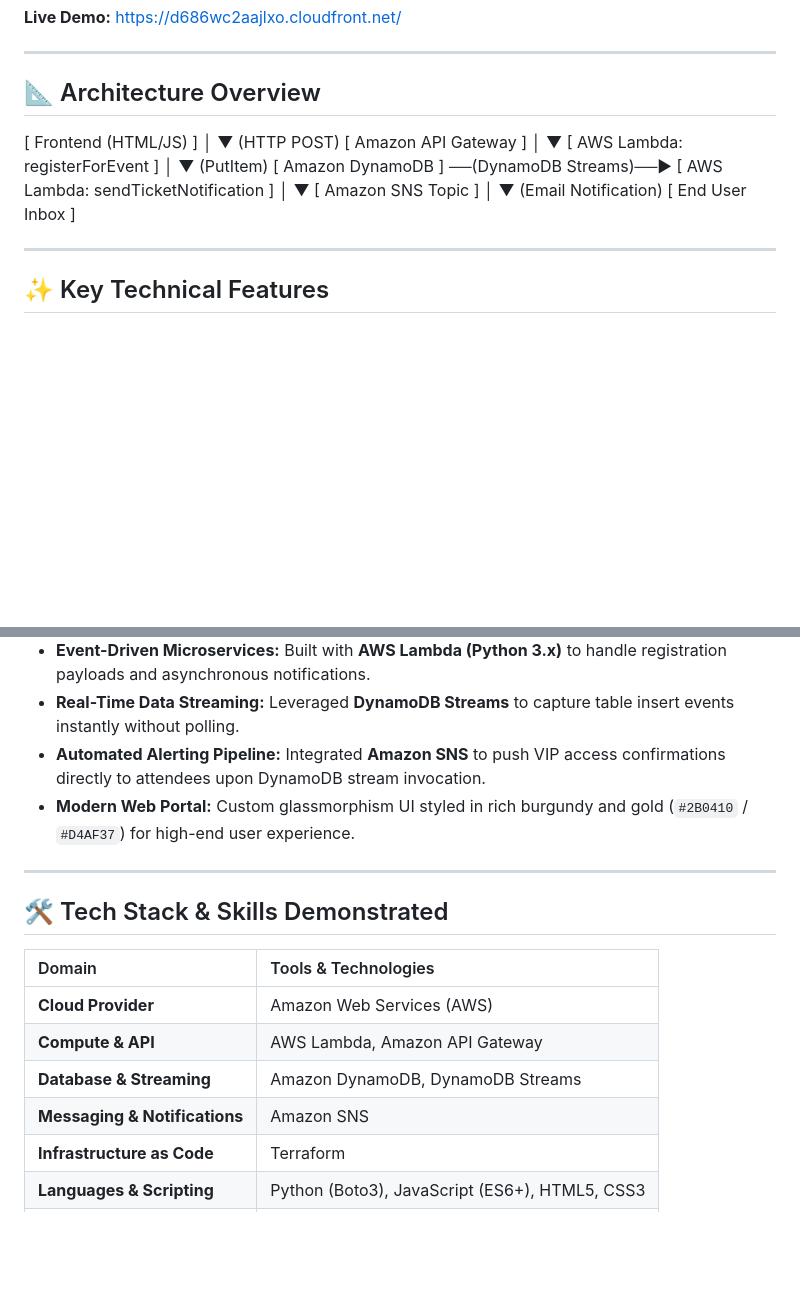
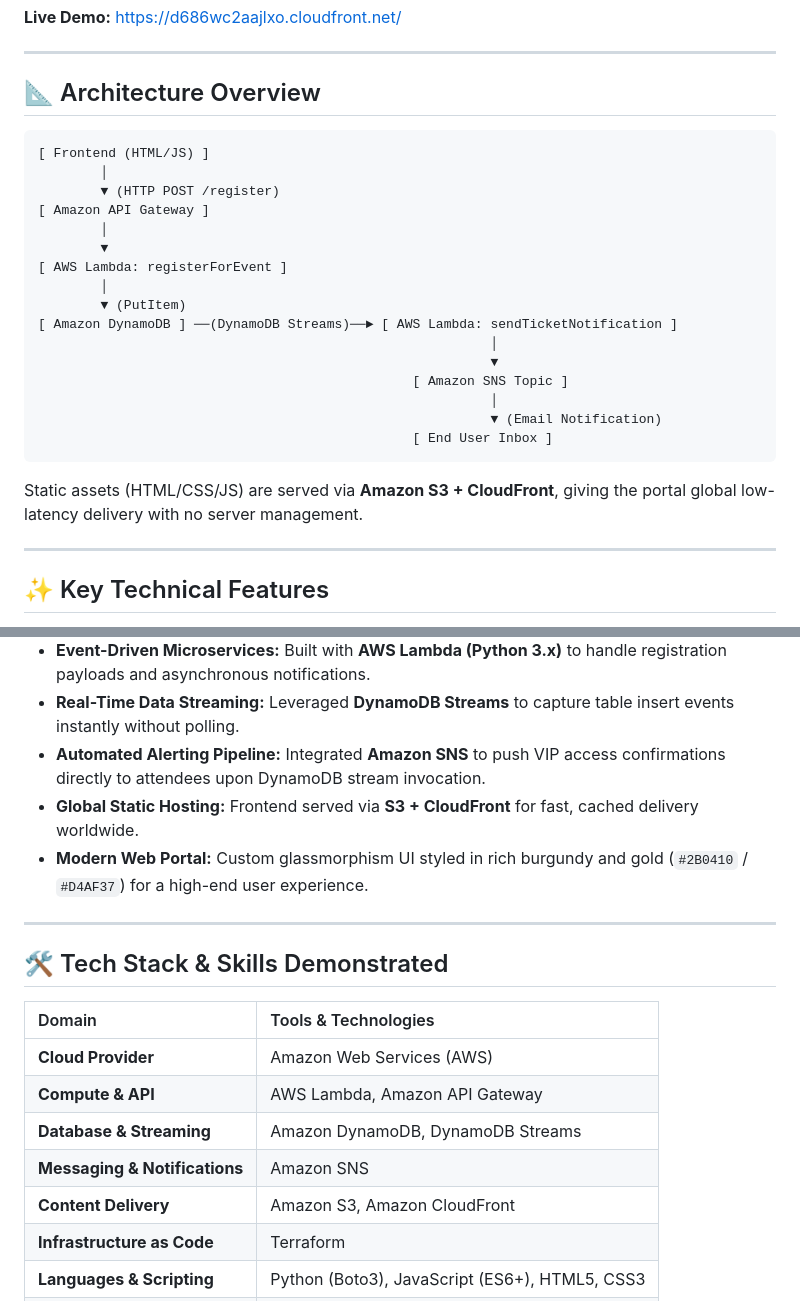
Before and after one commit to gold-blacc/event-ticketing-system, a Markdown page: README.md, 2 parts joined by grey strips. GitHub-like rendering; blank space fills up the shorter version.

````diff
--- a/README.md
+++ b/README.md
@@ -10,23 +10,26 @@ This portal demonstrates production-grade cloud architecture, real-time database
 
 ## 📐 Architecture Overview
 
+```
 [ Frontend (HTML/JS) ]
-│
-▼ (HTTP POST)
+        │
+        ▼ (HTTP POST /register)
 [ Amazon API Gateway ]
-│
-▼
+        │
+        ▼
 [ AWS Lambda: registerForEvent ]
-│
-▼ (PutItem)
+        │
+        ▼ (PutItem)
 [ Amazon DynamoDB ] ──(DynamoDB Streams)──► [ AWS Lambda: sendTicketNotification ]
-│
-▼
-[ Amazon SNS Topic ]
-│
-▼ (Email Notification)
-[ End User Inbox ]
+                                                          │
+                                                          ▼
+                                                [ Amazon SNS Topic ]
+                                                          │
+                                                          ▼ (Email Notification)
+                                                [ End User Inbox ]
+```
 
+Static assets (HTML/CSS/JS) are served via **Amazon S3 + CloudFront**, giving the portal global low-latency delivery with no server management.
 
 ---
 
@@ -37,7 +40,8 @@ This portal demonstrates production-grade cloud architecture, real-time database
 * **Event-Driven Microservices:** Built with **AWS Lambda (Python 3.x)** to handle registration payloads and asynchronous notifications.
 * **Real-Time Data Streaming:** Leveraged **DynamoDB Streams** to capture table insert events instantly without polling.
 * **Automated Alerting Pipeline:** Integrated **Amazon SNS** to push VIP access confirmations directly to attendees upon DynamoDB stream invocation.
-* **Modern Web Portal:** Custom glassmorphism UI styled in rich burgundy and gold (`#2B0410` / `#D4AF37`) for high-end user experience.
+* **Global Static Hosting:** Frontend served via **S3 + CloudFront** for fast, cached delivery worldwide.
+* **Modern Web Portal:** Custom glassmorphism UI styled in rich burgundy and gold (`#2B0410` / `#D4AF37`) for a high-end user experience.
 
 ---
 
@@ -49,6 +53,7 @@ This portal demonstrates production-grade cloud architecture, real-time database
 | **Compute & API** | AWS Lambda, Amazon API Gateway |
 | **Database & Streaming** | Amazon DynamoDB, DynamoDB Streams |
 | **Messaging & Notifications**| Amazon SNS |
+| **Content Delivery** | Amazon S3, Amazon CloudFront |
 | **Infrastructure as Code** | Terraform |
 | **Languages & Scripting** | Python (Boto3), JavaScript (ES6+), HTML5, CSS3 |
 | **Version Control** | Git, GitHub |
````
Also changed, not shown: other parts of README.md (+39 -22 lines), assets/profile.jpeg (added).
